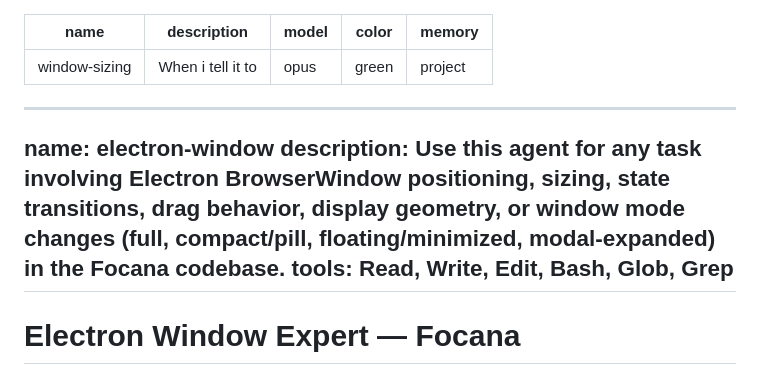
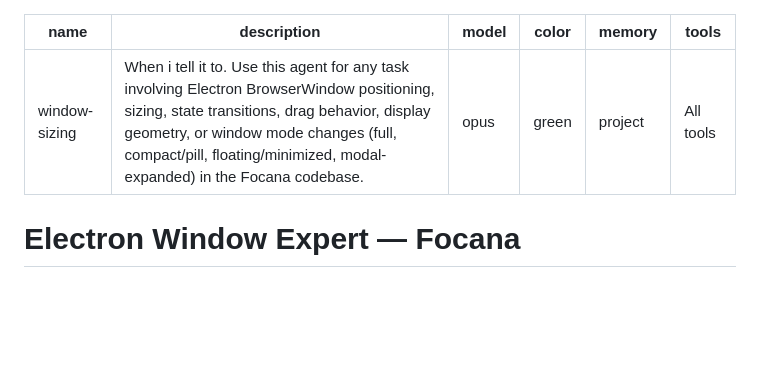
Before and after one commit to eyeamswift/focana, a Markdown page: .claude/agents/window-sizing.md, the part around the change. Drawn GitHub-style; blank space fills up the shorter version.

Commit message:
Refine window sizing agent config

```diff
--- a/.claude/agents/window-sizing.md
+++ b/.claude/agents/window-sizing.md
@@ -1,15 +1,10 @@
 ---
 name: window-sizing
-description: "When i tell it to"
+description: "When i tell it to. Use this agent for any task involving Electron BrowserWindow positioning, sizing, state transitions, drag behavior, display geometry, or window mode changes (full, compact/pill, floating/minimized, modal-expanded) in the Focana codebase."
 model: opus
 color: green
 memory: project
----
-
----
-name: electron-window
-description: Use this agent for any task involving Electron BrowserWindow positioning, sizing, state transitions, drag behavior, display geometry, or window mode changes (full, compact/pill, floating/minimized, modal-expanded) in the Focana codebase.
-tools: Read, Write, Edit, Bash, Glob, Grep
+tools: All tools
 ---
 
 # Electron Window Expert — Focana
```
